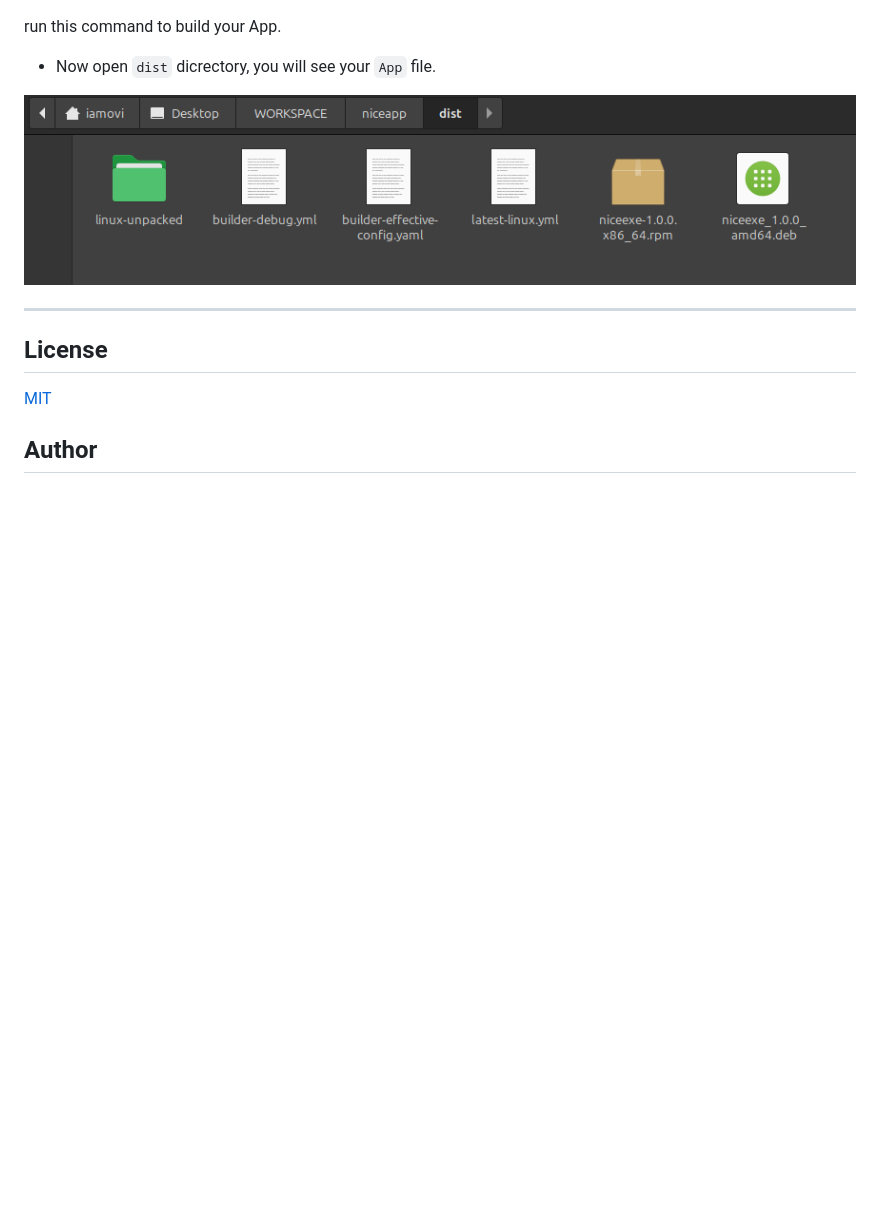
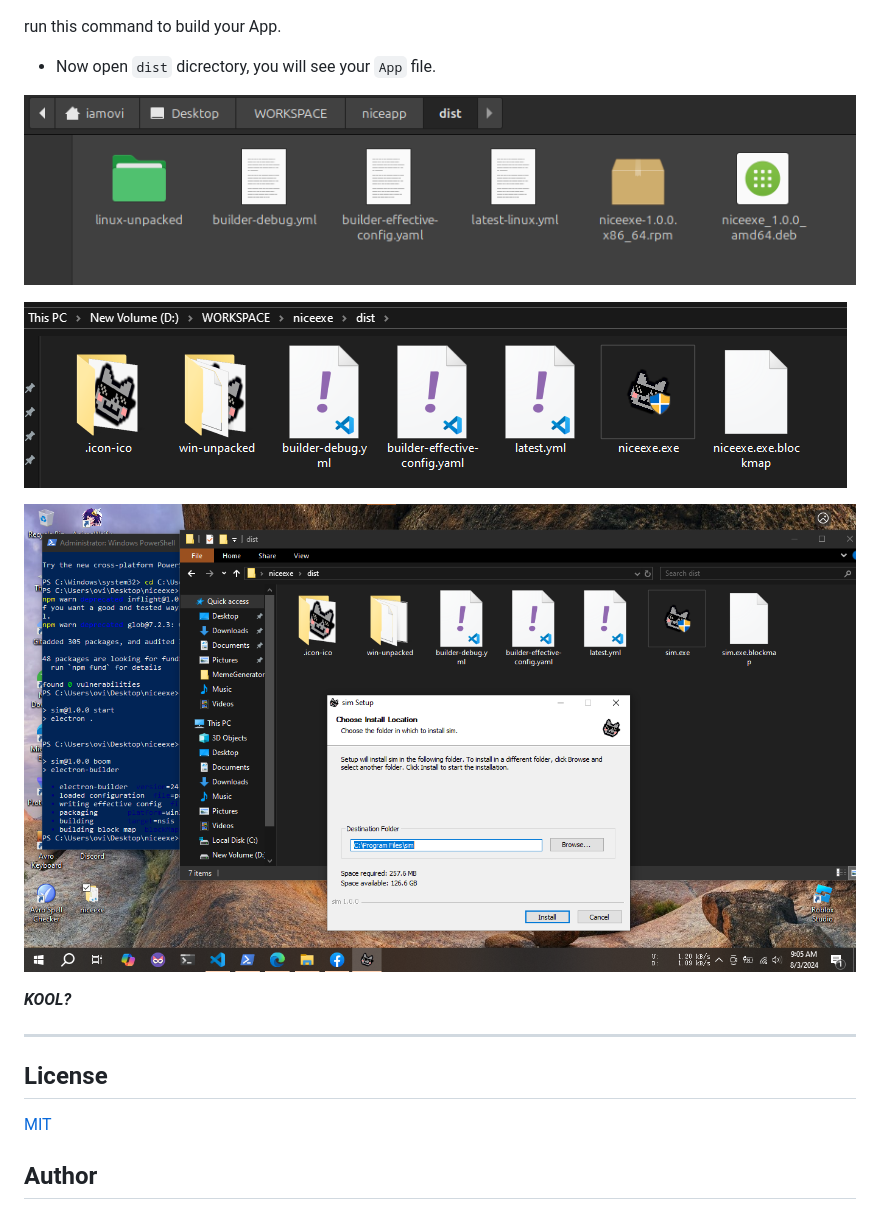
Before and after one commit to iamovi/niceapp, a Markdown page: README.md, the part around the change. Drawn GitHub-style; pictures changed too: dist_preview/win_installation.png (added), dist_preview/windows.png (added); blank space fills up the shorter version.

Commit message:
update dist_preview

```diff
--- a/README.md
+++ b/README.md
@@ -82,7 +82,13 @@ run this command to build your App.
 
 - Now open `dist` dicrectory, you will see your `App` file.
 
-![dist_preview_linux](./dist_preview/pp.png)
+![dist_preview_linux](./dist_preview/linux.png)
+
+![dist_preview_windows](./dist_preview/windows.png)
+
+![dist_preview_windows_installation](./dist_preview/win_installation.png)
+
+***KOOL?***
 
 ---
 
```
Also changed, not shown: dist_preview/linux.png (renamed from dist_preview/pp.png), 2 other files.
